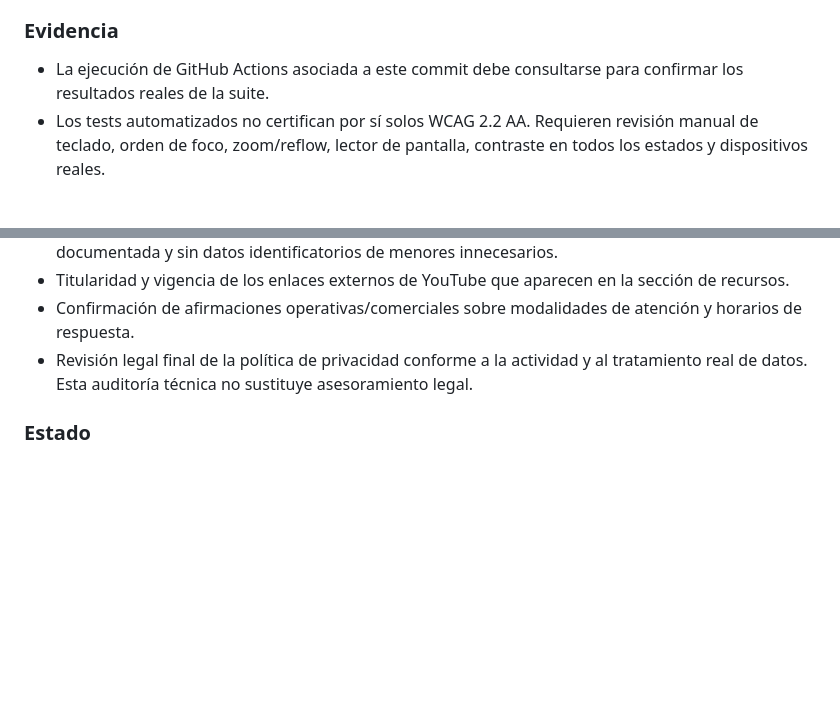
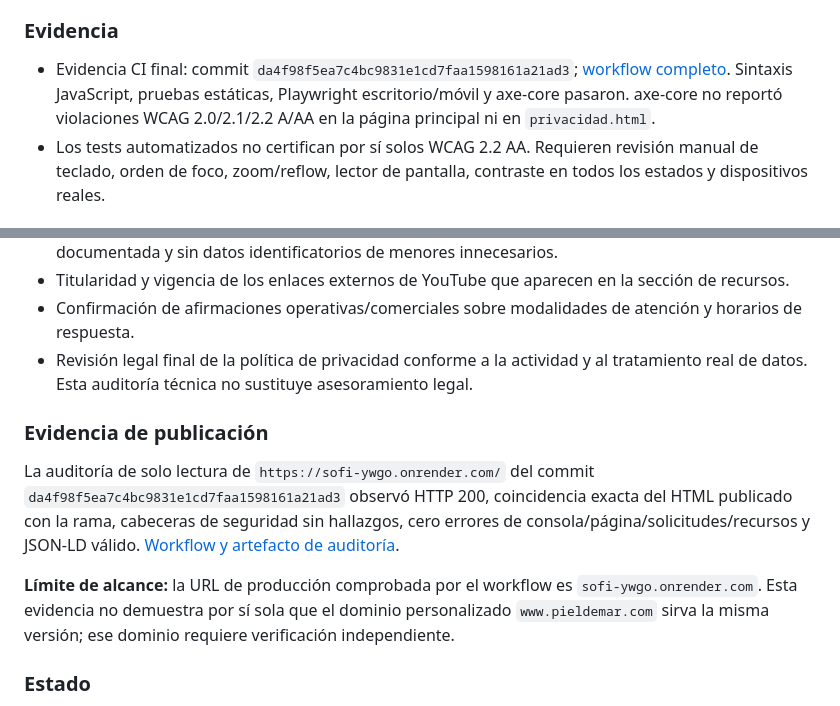
Before and after one commit to cfferraris/Sofi, a Markdown page: docs/P1-B-C-CIERRE.md, 2 parts joined by grey strips. GitHub-like rendering; blank space fills up the shorter version.

Commit message:
Record P1-B/C validation evidence and remaining gates

```diff
--- a/docs/P1-B-C-CIERRE.md
+++ b/docs/P1-B-C-CIERRE.md
@@ -14,7 +14,7 @@
 - Se añadieron verificaciones de regresión para asegurar que no se reintroduzca autoplay ni controles de pausa.
 
 ### Evidencia
-- La ejecución de GitHub Actions asociada a este commit debe consultarse para confirmar los resultados reales de la suite.
+- Evidencia CI final: commit `da4f98f5ea7c4bc9831e1cd7faa1598161a21ad3`; [workflow completo](https://github.com/cfferraris/Sofi/actions/runs/40588918915). Sintaxis JavaScript, pruebas estáticas, Playwright escritorio/móvil y axe-core pasaron. axe-core no reportó violaciones WCAG 2.0/2.1/2.2 A/AA en la página principal ni en `privacidad.html`.
 - Los tests automatizados no certifican por sí solos WCAG 2.2 AA. Requieren revisión manual de teclado, orden de foco, zoom/reflow, lector de pantalla, contraste en todos los estados y dispositivos reales.
 
 ### Hallazgo automatizado corregido
@@ -39,6 +39,11 @@ La primera ejecución de axe-core detectó contraste insuficiente en el enlace d
 - Confirmación de afirmaciones operativas/comerciales sobre modalidades de atención y horarios de respuesta.
 - Revisión legal final de la política de privacidad conforme a la actividad y al tratamiento real de datos. Esta auditoría técnica no sustituye asesoramiento legal.
 
+### Evidencia de publicación
+La auditoría de solo lectura de `https://sofi-ywgo.onrender.com/` del commit `da4f98f5ea7c4bc9831e1cd7faa1598161a21ad3` observó HTTP 200, coincidencia exacta del HTML publicado con la rama, cabeceras de seguridad sin hallazgos, cero errores de consola/página/solicitudes/recursos y JSON-LD válido. [Workflow y artefacto de auditoría](https://github.com/cfferraris/Sofi/actions/runs/40588918915).
+
+**Límite de alcance:** la URL de producción comprobada por el workflow es `sofi-ywgo.onrender.com`. Esta evidencia no demuestra por sí sola que el dominio personalizado `www.pieldemar.com` sirva la misma versión; ese dominio requiere verificación independiente.
+
 ### Estado
 **Remediación de exposición no verificada implementada; P1-C no puede cerrarse al 100% sin evidencia de identidad/responsable y confirmación de los datos comerciales pendientes.**
 
```
